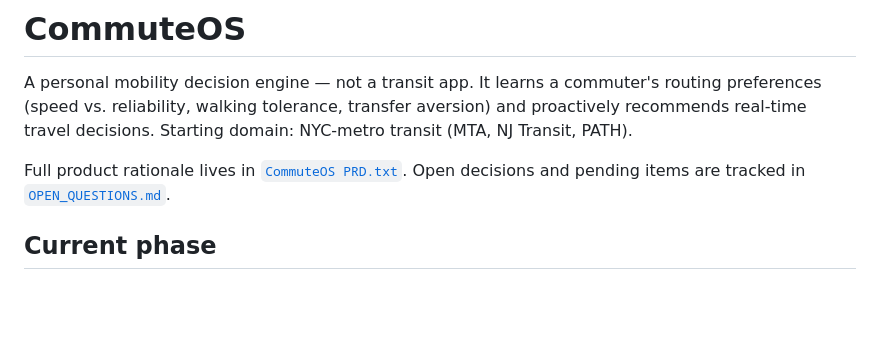
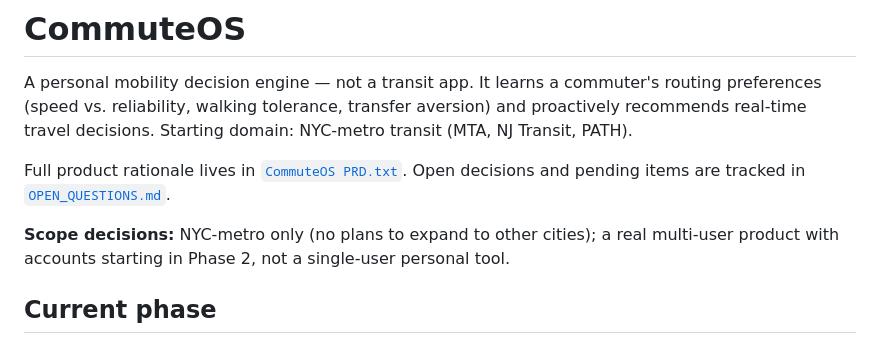
Before and after one commit to kshitijmodi/CommuteOS, a Markdown page: README.md, the part around the change. Drawn GitHub-style; blank space fills up the shorter version.

```diff
--- a/README.md
+++ b/README.md
@@ -3,6 +3,8 @@
 A personal mobility decision engine — not a transit app. It learns a commuter's routing preferences (speed vs. reliability, walking tolerance, transfer aversion) and proactively recommends real-time travel decisions. Starting domain: NYC-metro transit (MTA, NJ Transit, PATH).
 
 Full product rationale lives in [`CommuteOS PRD.txt`](./CommuteOS%20PRD.txt). Open decisions and pending items are tracked in [`OPEN_QUESTIONS.md`](./OPEN_QUESTIONS.md).
+
+**Scope decisions:** NYC-metro only (no plans to expand to other cities); a real multi-user product with accounts starting in Phase 2, not a single-user personal tool.
 
 ## Current phase
 
```
Also changed, not shown: OPEN_QUESTIONS.md (+2 -2 lines).
